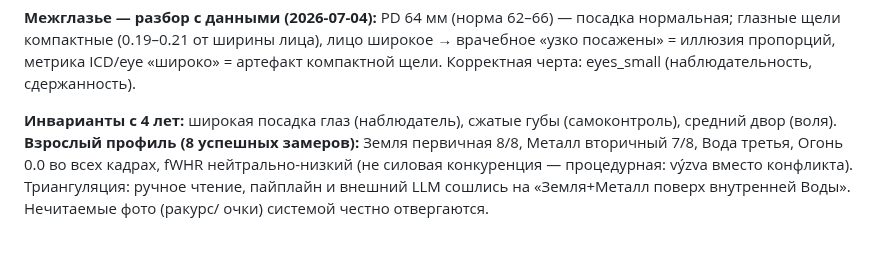
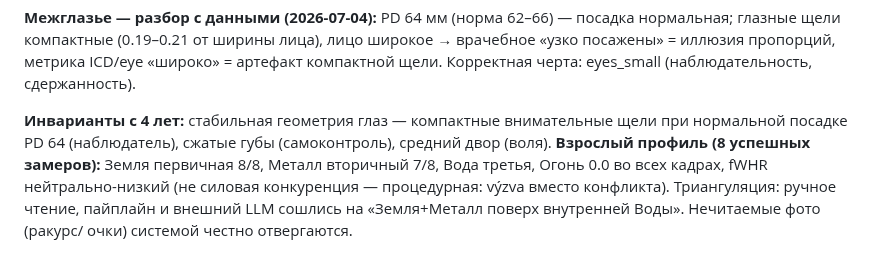
Before and after one commit to alpro1000/oneiro-scope, a Markdown page: docs/clients/owner_profile_patterns.md, the part around the change. GitHub-like rendering.

Commit message:
docs(profile): align invariants wording with PD-64 eye resolution
Co-Authored-By: Claude Fable 5 <noreply@anthropic.com>
Claude-Session: https://claude.ai/code/session_01Ck1vp1GEEMFiVzQtLwkeck

```diff
--- a/docs/clients/owner_profile_patterns.md
+++ b/docs/clients/owner_profile_patterns.md
@@ -76,7 +76,8 @@ MC 9° Стрелец (упр. Юпитер в 4-м) · Венера в обит
 пропорций, метрика ICD/eye «широко» = артефакт компактной щели.
 Корректная черта: eyes_small (наблюдательность, сдержанность).
 
-**Инварианты с 4 лет:** широкая посадка глаз (наблюдатель), сжатые
+**Инварианты с 4 лет:** стабильная геометрия глаз — компактные
+внимательные щели при нормальной посадке PD 64 (наблюдатель), сжатые
 губы (самоконтроль), средний двор (воля). **Взрослый профиль
 (8 успешных замеров):** Земля первичная 8/8, Металл вторичный 7/8,
 Вода третья, Огонь 0.0 во всех кадрах, fWHR нейтрально-низкий (не
```
